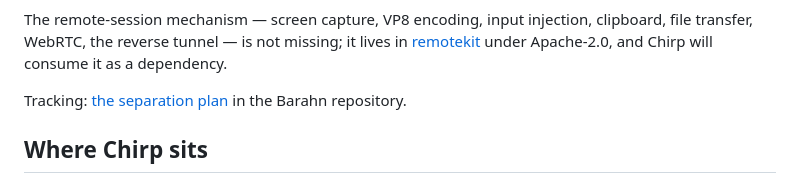
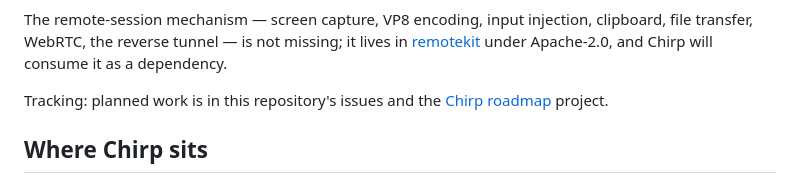
Before and after one commit to barahn/chirp, a Markdown page: README.md, the part around the change. Rendered like a GitHub page.

```diff
--- a/README.md
+++ b/README.md
@@ -45,8 +45,8 @@ clipboard, file transfer, WebRTC, the reverse tunnel — is not missing; it live
 in [remotekit](https://github.com/barahn/remotekit) under Apache-2.0, and Chirp
 will consume it as a dependency.
 
-Tracking: [the separation plan](https://github.com/barahn/barahn) in the Barahn
-repository.
+Tracking: planned work is in this repository's issues and the
+[Chirp roadmap](https://github.com/orgs/barahn/projects/2) project.
 
 ## Where Chirp sits
 
```
Also changed, not shown: HANDOFF.md (+4 -2 lines).
